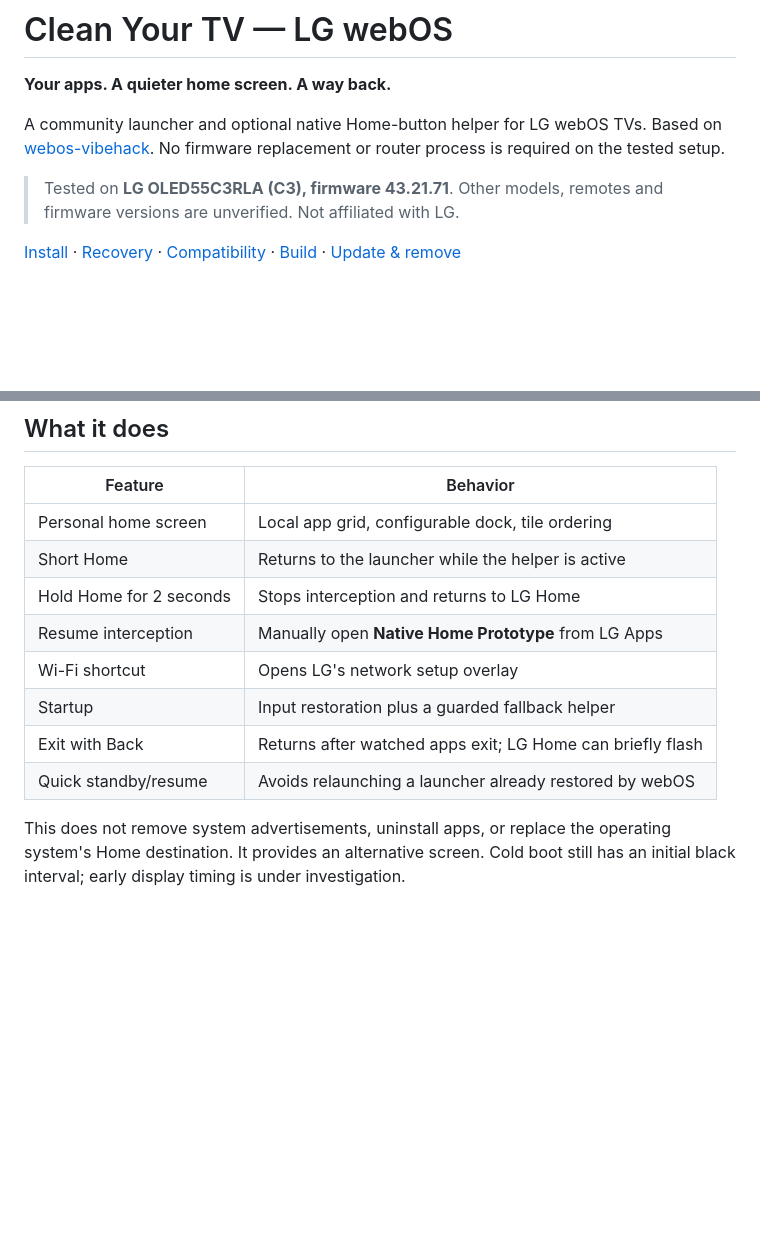
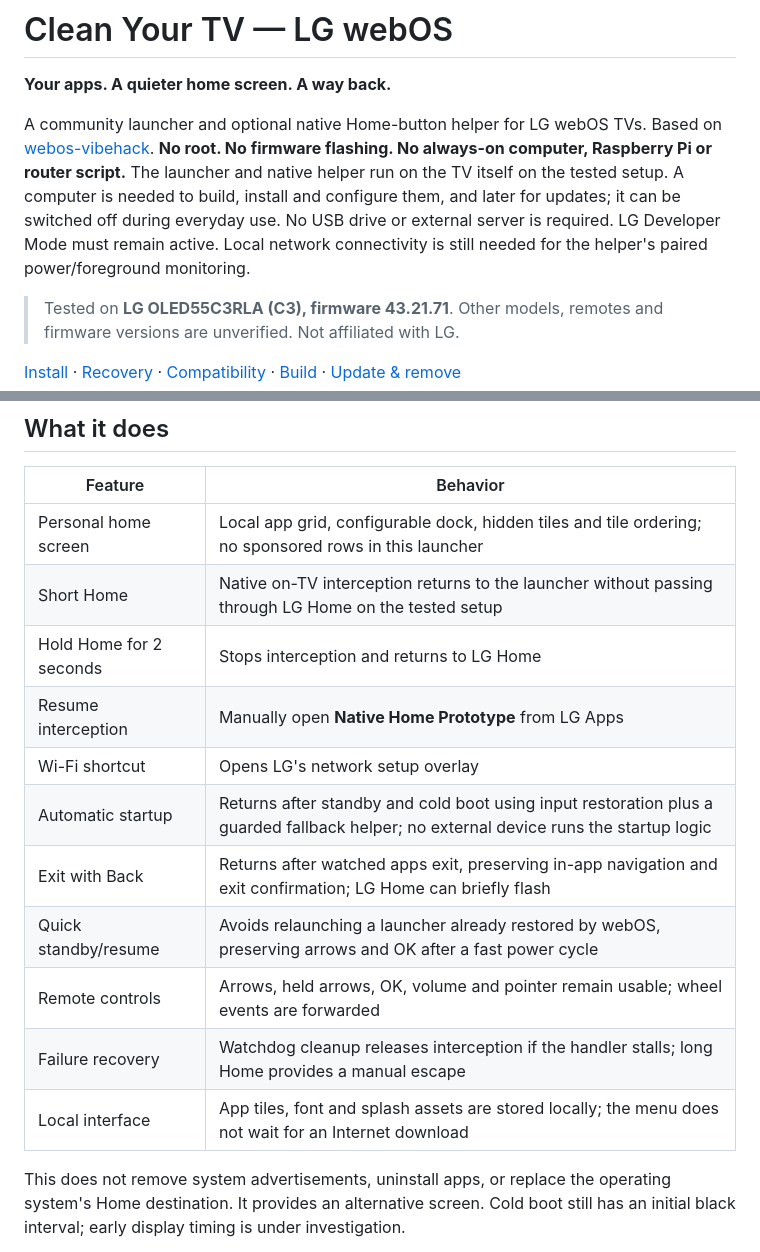
Before and after one commit to AlbertSmit/clean-your-tv-lg-webos, a Markdown page: README.md, 2 parts joined by grey strips. Drawn GitHub-style; blank space fills up the shorter version.

Commit message:
Highlight on-TV operation, no-root setup and available features

```diff
--- a/README.md
+++ b/README.md
@@ -4,7 +4,12 @@
 
 A community launcher and optional native Home-button helper for LG webOS TVs.
 Based on [webos-vibehack](https://github.com/OmkarK97/webos-vibehack).
-No firmware replacement or router process is required on the tested setup.
+**No root. No firmware flashing. No always-on computer, Raspberry Pi or router script.**
+The launcher and native helper run on the TV itself on the tested setup.
+A computer is needed to build, install and configure them, and later for updates;
+it can be switched off during everyday use. No USB drive or external server is required.
+LG Developer Mode must remain active. Local network connectivity is still needed
+for the helper's paired power/foreground monitoring.
 
 > Tested on **LG OLED55C3RLA (C3), firmware 43.21.71**.
 > Other models, remotes and firmware versions are unverified. Not affiliated with LG.
@@ -21,14 +26,17 @@ Your apps and their order are configured during setup; they are not bundled.*
 
 | Feature | Behavior |
 | --- | --- |
-| Personal home screen | Local app grid, configurable dock, tile ordering |
-| Short Home | Returns to the launcher while the helper is active |
+| Personal home screen | Local app grid, configurable dock, hidden tiles and tile ordering; no sponsored rows in this launcher |
+| Short Home | Native on-TV interception returns to the launcher without passing through LG Home on the tested setup |
 | Hold Home for 2 seconds | Stops interception and returns to LG Home |
 | Resume interception | Manually open **Native Home Prototype** from LG Apps |
 | Wi-Fi shortcut | Opens LG's network setup overlay |
-| Startup | Input restoration plus a guarded fallback helper |
-| Exit with Back | Returns after watched apps exit; LG Home can briefly flash |
-| Quick standby/resume | Avoids relaunching a launcher already restored by webOS |
+| Automatic startup | Returns after standby and cold boot using input restoration plus a guarded fallback helper; no external device runs the startup logic |
+| Exit with Back | Returns after watched apps exit, preserving in-app navigation and exit confirmation; LG Home can briefly flash |
+| Quick standby/resume | Avoids relaunching a launcher already restored by webOS, preserving arrows and OK after a fast power cycle |
+| Remote controls | Arrows, held arrows, OK, volume and pointer remain usable; wheel events are forwarded |
+| Failure recovery | Watchdog cleanup releases interception if the handler stalls; long Home provides a manual escape |
+| Local interface | App tiles, font and splash assets are stored locally; the menu does not wait for an Internet download |
 
 This does not remove system advertisements, uninstall apps, or replace the operating
 system's Home destination. It provides an alternative screen. Cold boot still has
```
Also changed, not shown: docs/INSTALL.md (+13 -1 lines).
